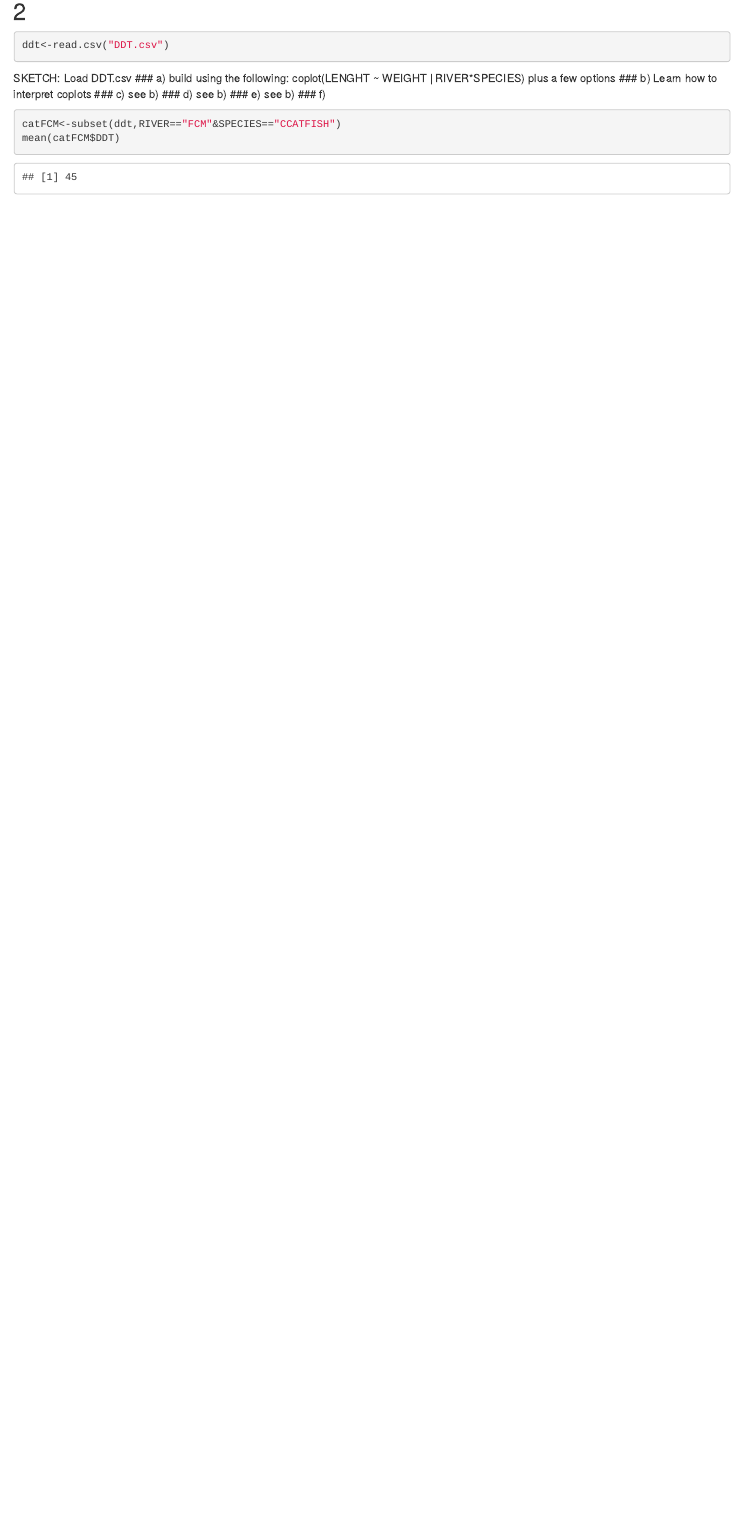
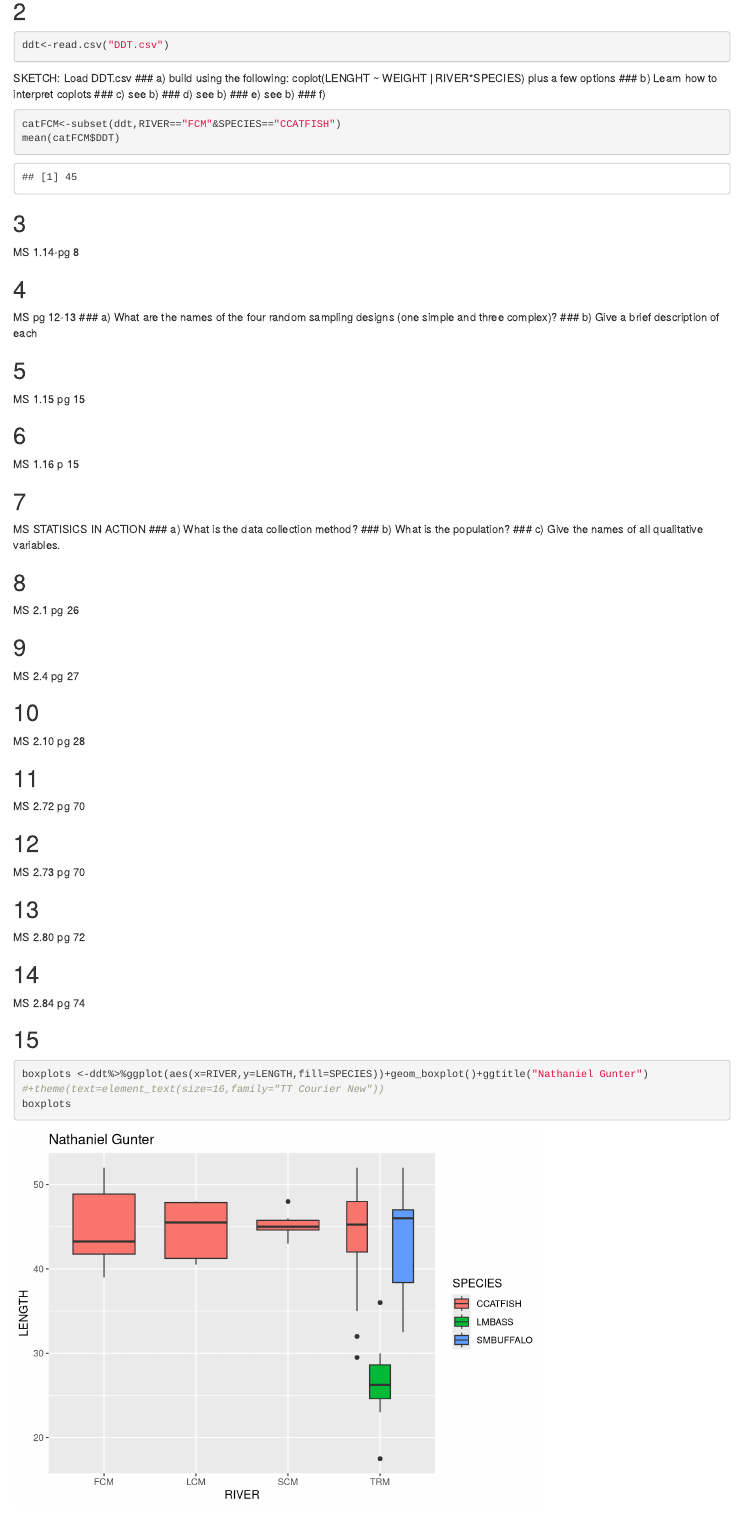
Before and after one commit to Nat-Geo/Math4753Assignment1, an R Markdown document (Assignement 1.rmd): the page in a window 1100 px wide, from 340 px down. Rendered offline with R 4.5, knitr and Pandoc, with nearby package versions.

Commit message:
Updates to Assignment 1

````diff
--- a/Assignement 1.rmd
+++ b/Assignement 1.rmd
@@ -35,3 +39,56 @@ see b)
 catFCM<-subset(ddt,RIVER=="FCM"&SPECIES=="CCATFISH")
 mean(catFCM$DDT)
 ```
+
+## 3
+MS 1.14-pg 8
+
+## 4
+MS pg 12-13
+### a)
+What are the names of the four random sampling designs (one simple and three complex)?
+### b)
+Give a brief description of each
+
+## 5
+MS 1.15 pg 15
+
+## 6
+MS 1.16 p 15
+
+## 7
+MS STATISICS IN ACTION
+### a)
+What is the data collection method?
+### b)
+What is the population?
+### c)
+Give the names of all qualitative variables.
+
+## 8
+MS 2.1 pg 26
+
+## 9
+MS 2.4 pg 27
+
+## 10
+MS 2.10 pg 28
+
+## 11
+MS 2.72 pg 70
+
+## 12
+MS 2.73 pg 70
+
+## 13
+MS 2.80 pg 72
+
+## 14
+MS 2.84 pg 74
+
+## 15
+```{r boxplot}
+boxplots <-ddt%>%ggplot(aes(x=RIVER,y=LENGTH,fill=SPECIES))+geom_boxplot()+ggtitle("Nathaniel Gunter")
+#+theme(text=element_text(size=16,family="TT Courier New"))
+boxplots
+```
````
Also changed, not shown: Assignement 1.rmd (4 more changed lines).
